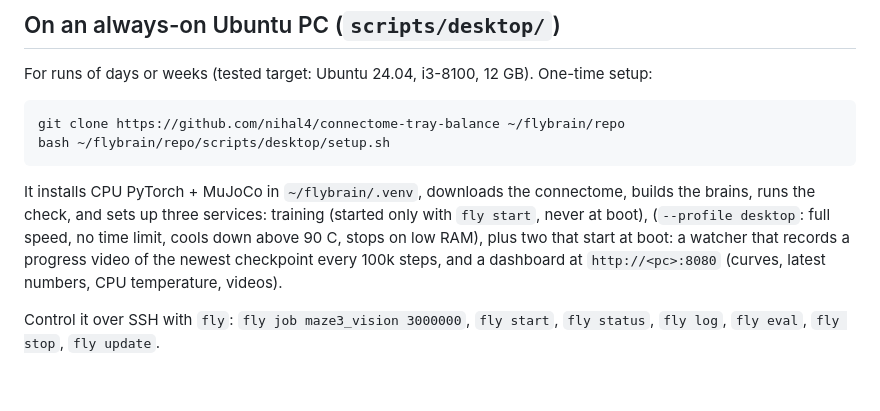
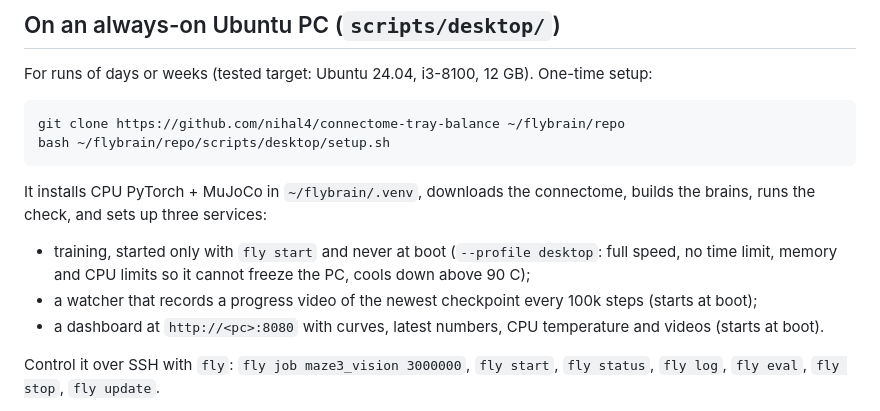
Before and after one commit to nihal4/connectome-tray-balance, a Markdown page: README.md, the part around the change. GitHub-like rendering; blank space fills up the shorter version.

Commit message:
README: clearer desktop services list
Co-Authored-By: Claude Opus 5.5 <noreply@anthropic.com>
Claude-Session: https://claude.ai/code/session_01SisFFpBkaP6PztABHuSurt

````diff
--- a/README.md
+++ b/README.md
@@ -302,10 +302,11 @@ bash ~/flybrain/repo/scripts/desktop/setup.sh
 ```
 
 It installs CPU PyTorch + MuJoCo in `~/flybrain/.venv`, downloads the connectome, builds the
-brains, runs the check, and sets up three services: training (started only with `fly start`,
-never at boot), (`--profile desktop`: full speed, no time limit, cools down above 90 C, stops on low
-RAM), plus two that start at boot: a watcher that records a progress video of the newest checkpoint every 100k steps, and a
-dashboard at `http://<pc>:8080` (curves, latest numbers, CPU temperature, videos).
+brains, runs the check, and sets up three services:
+- training, started only with `fly start` and never at boot (`--profile desktop`: full speed, no
+  time limit, memory and CPU limits so it cannot freeze the PC, cools down above 90 C);
+- a watcher that records a progress video of the newest checkpoint every 100k steps (starts at boot);
+- a dashboard at `http://<pc>:8080` with curves, latest numbers, CPU temperature and videos (starts at boot).
 
 Control it over SSH with `fly`: `fly job maze3_vision 3000000`, `fly start`, `fly status`,
 `fly log`, `fly eval`, `fly stop`, `fly update`.
````
